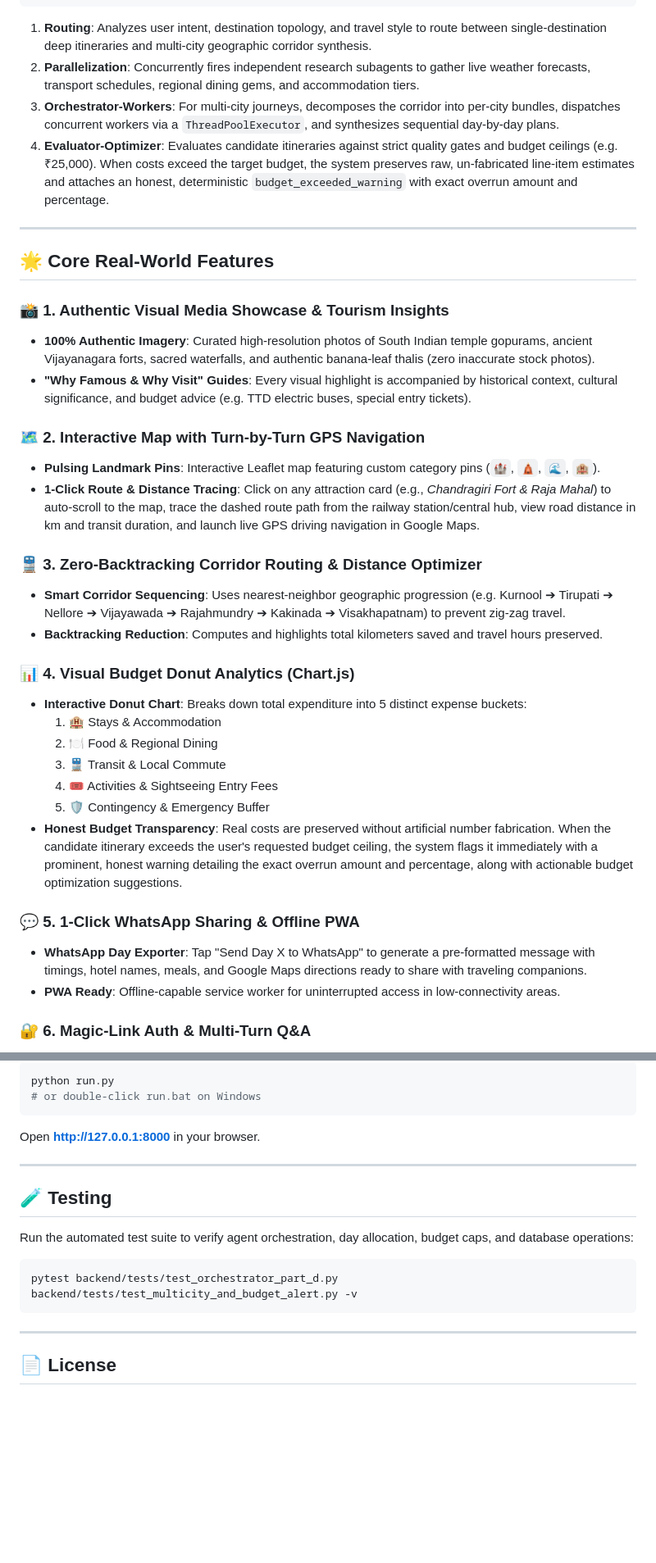
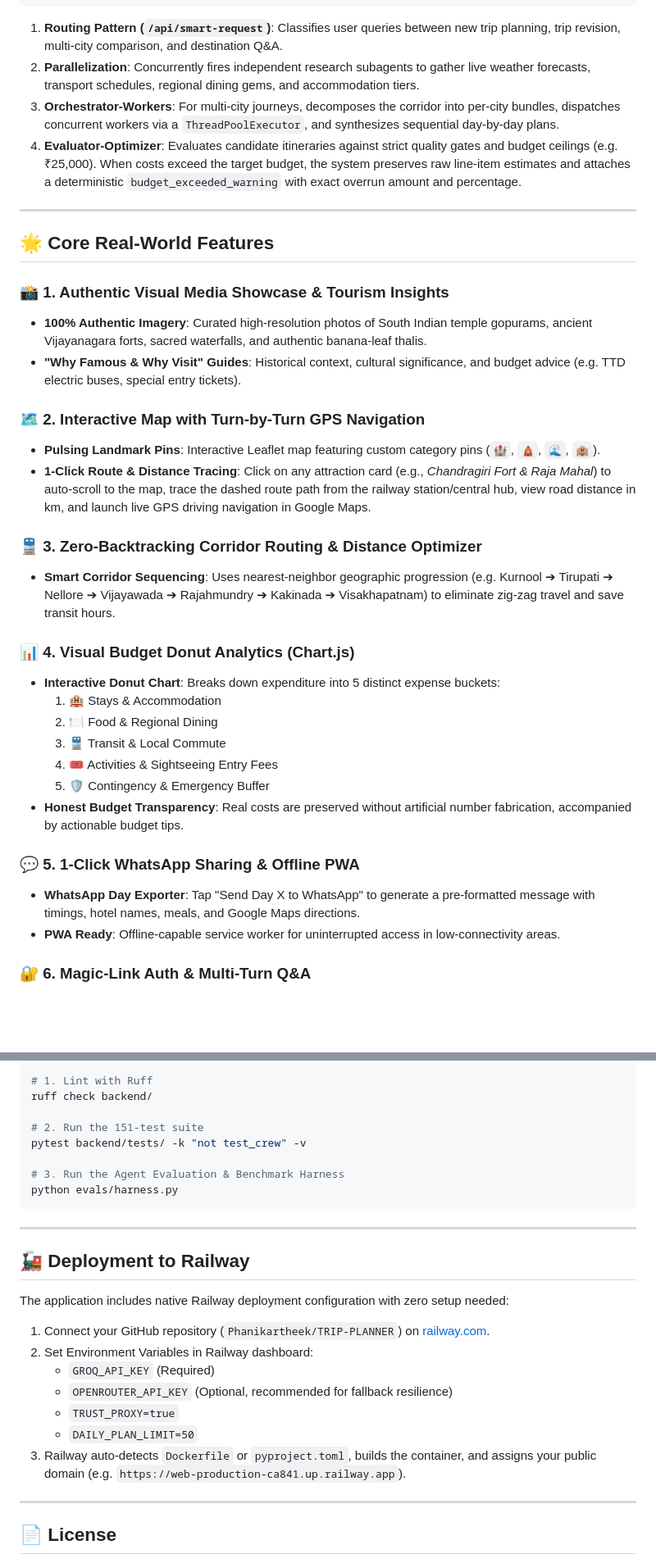
Before and after one commit to Phanikartheek/TRIP-PLANNER, a Markdown page: README.md, 2 parts joined by grey strips. Shown at 82% size. Rendered like a GitHub page; blank space fills up the shorter version.

````diff
--- a/README.md
+++ b/README.md
@@ -57,38 +92,37 @@ The system implements the four foundational agentic workflows for robust, real-w
                   └──────────────────────┘
 ```
 
-1. **Routing**: Analyzes user intent, destination topology, and travel style to route between single-destination deep itineraries and multi-city geographic corridor synthesis.
+1. **Routing Pattern (`/api/smart-request`)**: Classifies user queries between new trip planning, trip revision, multi-city comparison, and destination Q&A.
 2. **Parallelization**: Concurrently fires independent research subagents to gather live weather forecasts, transport schedules, regional dining gems, and accommodation tiers.
 3. **Orchestrator-Workers**: For multi-city journeys, decomposes the corridor into per-city bundles, dispatches concurrent workers via a `ThreadPoolExecutor`, and synthesizes sequential day-by-day plans.
-4. **Evaluator-Optimizer**: Evaluates candidate itineraries against strict quality gates and budget ceilings (e.g. ₹25,000). When costs exceed the target budget, the system preserves raw, un-fabricated line-item estimates and attaches an honest, deterministic `budget_exceeded_warning` with exact overrun amount and percentage.
+4. **Evaluator-Optimizer**: Evaluates candidate itineraries against strict quality gates and budget ceilings (e.g. ₹25,000). When costs exceed the target budget, the system preserves raw line-item estimates and attaches a deterministic `budget_exceeded_warning` with exact overrun amount and percentage.
 
 ---
 
 ## 🌟 Core Real-World Features
 
 ### 📸 1. Authentic Visual Media Showcase & Tourism Insights
-- **100% Authentic Imagery**: Curated high-resolution photos of South Indian temple gopurams, ancient Vijayanagara forts, sacred waterfalls, and authentic banana-leaf thalis (zero inaccurate stock photos).
-- **"Why Famous & Why Visit" Guides**: Every visual highlight is accompanied by historical context, cultural significance, and budget advice (e.g. TTD electric buses, special entry tickets).
+- **100% Authentic Imagery**: Curated high-resolution photos of South Indian temple gopurams, ancient Vijayanagara forts, sacred waterfalls, and authentic banana-leaf thalis.
+- **"Why Famous & Why Visit" Guides**: Historical context, cultural significance, and budget advice (e.g. TTD electric buses, special entry tickets).
 
 ### 🗺️ 2. Interactive Map with Turn-by-Turn GPS Navigation
 - **Pulsing Landmark Pins**: Interactive Leaflet map featuring custom category pins (`🏰`, `🛕`, `🌊`, `🏨`).
-- **1-Click Route & Distance Tracing**: Click on any attraction card (e.g., *Chandragiri Fort & Raja Mahal*) to auto-scroll to the map, trace the dashed route path from the railway station/central hub, view road distance in km and transit duration, and launch live GPS driving navigation in Google Maps.
+- **1-Click Route & Distance Tracing**: Click on any attraction card (e.g., *Chandragiri Fort & Raja Mahal*) to auto-scroll to the map, trace the dashed route path from the railway station/central hub, view road distance in km, and launch live GPS driving navigation in Google Maps.
 
 ### 🚆 3. Zero-Backtracking Corridor Routing & Distance Optimizer
-- **Smart Corridor Sequencing**: Uses nearest-neighbor geographic progression (e.g. Kurnool ➔ Tirupati ➔ Nellore ➔ Vijayawada ➔ Rajahmundry ➔ Kakinada ➔ Visakhapatnam) to prevent zig-zag travel.
-- **Backtracking Reduction**: Computes and highlights total kilometers saved and travel hours preserved.
+- **Smart Corridor Sequencing**: Uses nearest-neighbor geographic progression (e.g. Kurnool ➔ Tirupati ➔ Nellore ➔ Vijayawada ➔ Rajahmundry ➔ Kakinada ➔ Visakhapatnam) to eliminate zig-zag travel and save transit hours.
 
 ### 📊 4. Visual Budget Donut Analytics (Chart.js)
-- **Interactive Donut Chart**: Breaks down total expenditure into 5 distinct expense buckets:
+- **Interactive Donut Chart**: Breaks down expenditure into 5 distinct expense buckets:
   1. 🏨 Stays & Accommodation
   2. 🍽️ Food & Regional Dining
   3. 🚆 Transit & Local Commute
   4. 🎟️ Activities & Sightseeing Entry Fees
   5. 🛡️ Contingency & Emergency Buffer
-- **Honest Budget Transparency**: Real costs are preserved without artificial number fabrication. When the candidate itinerary exceeds the user's requested budget ceiling, the system flags it immediately with a prominent, honest warning detailing the exact overrun amount and percentage, along with actionable budget optimization suggestions.
+- **Honest Budget Transparency**: Real costs are preserved without artificial number fabrication, accompanied by actionable budget tips.
 
 ### 💬 5. 1-Click WhatsApp Sharing & Offline PWA
-- **WhatsApp Day Exporter**: Tap "Send Day X to WhatsApp" to generate a pre-formatted message with timings, hotel names, meals, and Google Maps directions ready to share with traveling companions.
+- **WhatsApp Day Exporter**: Tap "Send Day X to WhatsApp" to generate a pre-formatted message with timings, hotel names, meals, and Google Maps directions.
 - **PWA Ready**: Offline-capable service worker for uninterrupted access in low-connectivity areas.
 
 ### 🔐 6. Magic-Link Auth & Multi-Turn Q&A
@@ -184,18 +228,27 @@ RESEND_API_KEY=re_your_optional_resend_api_key_here
 ```bash
-python run.py
-# or double-click run.bat on Windows
+# 1. Lint with Ruff
+ruff check backend/
+
+# 2. Run the 151-test suite
+pytest backend/tests/ -k "not test_crew" -v
+
+# 3. Run the Agent Evaluation & Benchmark Harness
+python evals/harness.py
 ```
-Open **[http://127.0.0.1:8000](http://127.0.0.1:8000)** in your browser.
 
 ---
 
-## 🧪 Testing
+## 🚂 Deployment to Railway
 
-Run the automated test suite to verify agent orchestration, day allocation, budget caps, and database operations:
+The application includes native Railway deployment configuration with zero setup needed:
 
-```bash
-pytest backend/tests/test_orchestrator_part_d.py backend/tests/test_multicity_and_budget_alert.py -v
-```
+1. Connect your GitHub repository (`Phanikartheek/TRIP-PLANNER`) on [railway.com](https://railway.com).
+2. Set Environment Variables in Railway dashboard:
+   - `GROQ_API_KEY` (Required)
+   - `OPENROUTER_API_KEY` (Optional, recommended for fallback resilience)
+   - `TRUST_PROXY=true`
+   - `DAILY_PLAN_LIMIT=50`
+3. Railway auto-detects `Dockerfile` or `pyproject.toml`, builds the container, and assigns your public domain (e.g. `https://web-production-ca841.up.railway.app`).
 
 ---
 
````
Also changed, not shown: other parts of README.md (+65 -20 lines).
